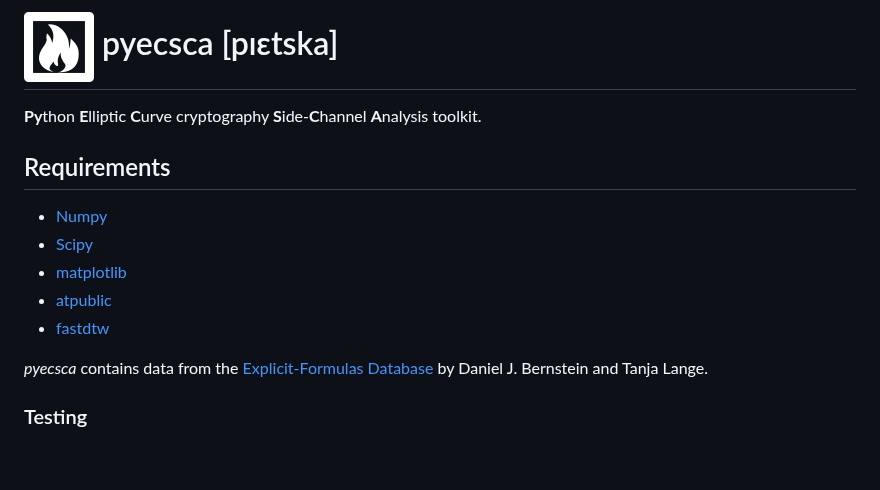
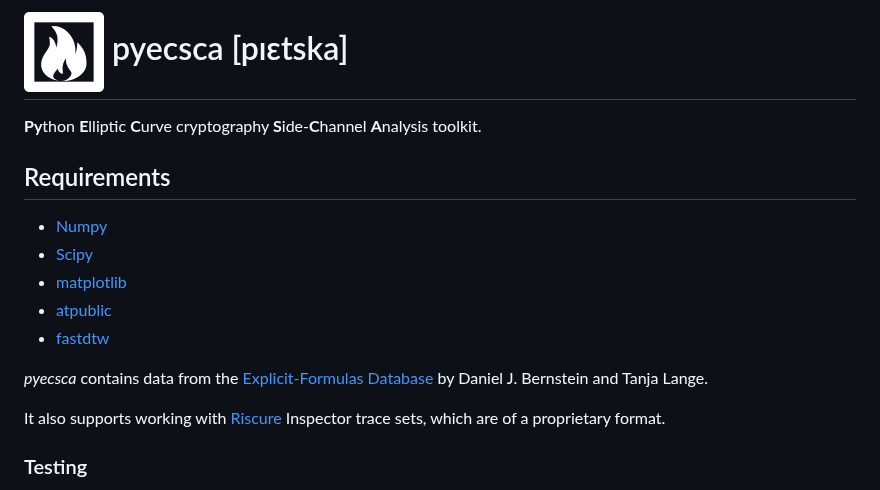
Before and after one commit to J08nY/pyecsca, a Markdown page: README.md, the part around the change. Rendered like a GitHub page; pictures changed too: docs/_static/logo.png (deleted), docs/_static/logo_small.png (added); blank space fills up the shorter version.

Commit message:
Update logo.

```diff
--- a/README.md
+++ b/README.md
@@ -1,4 +1,4 @@
-# ![](docs/_static/logo.png) pyecsca [pɪɛtska]
+# ![](docs/_static/logo_small.png) pyecsca [pɪɛtska]
 
 **Py**thon **E**lliptic **C**urve cryptography **S**ide-**C**hannel **A**nalysis toolkit.
 
@@ -11,6 +11,8 @@
  - [fastdtw](https://github.com/slaypni/fastdtw)
 
 *pyecsca* contains data from the [Explicit-Formulas Database](https://www.hyperelliptic.org/EFD/index.html) by Daniel J. Bernstein and Tanja Lange.
+
+It also supports working with [Riscure](https://www.riscure.com) Inspector trace sets, which are of a proprietary format.
 
 ### Testing
 
```
Also changed, not shown: docs/_static/logo_black.png, docs/_static/logo_white.png (added).
